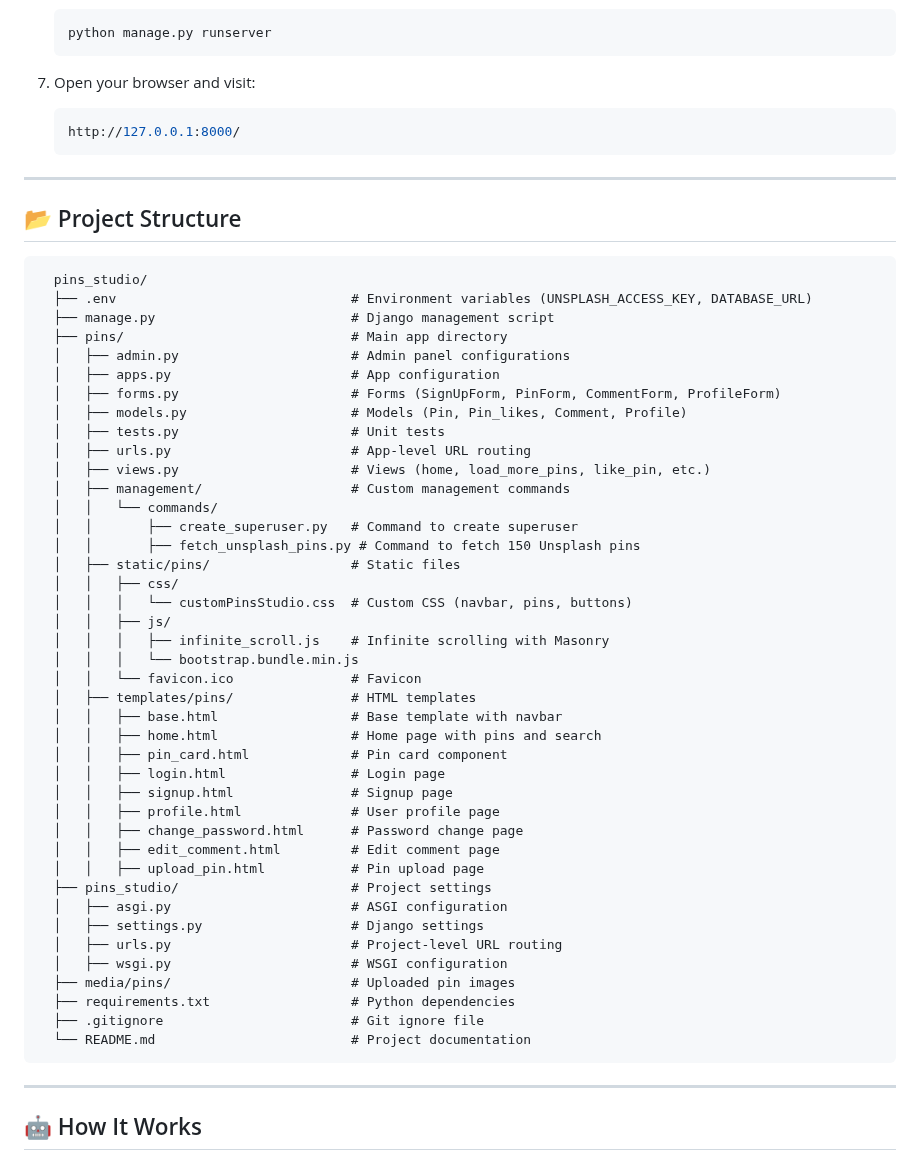
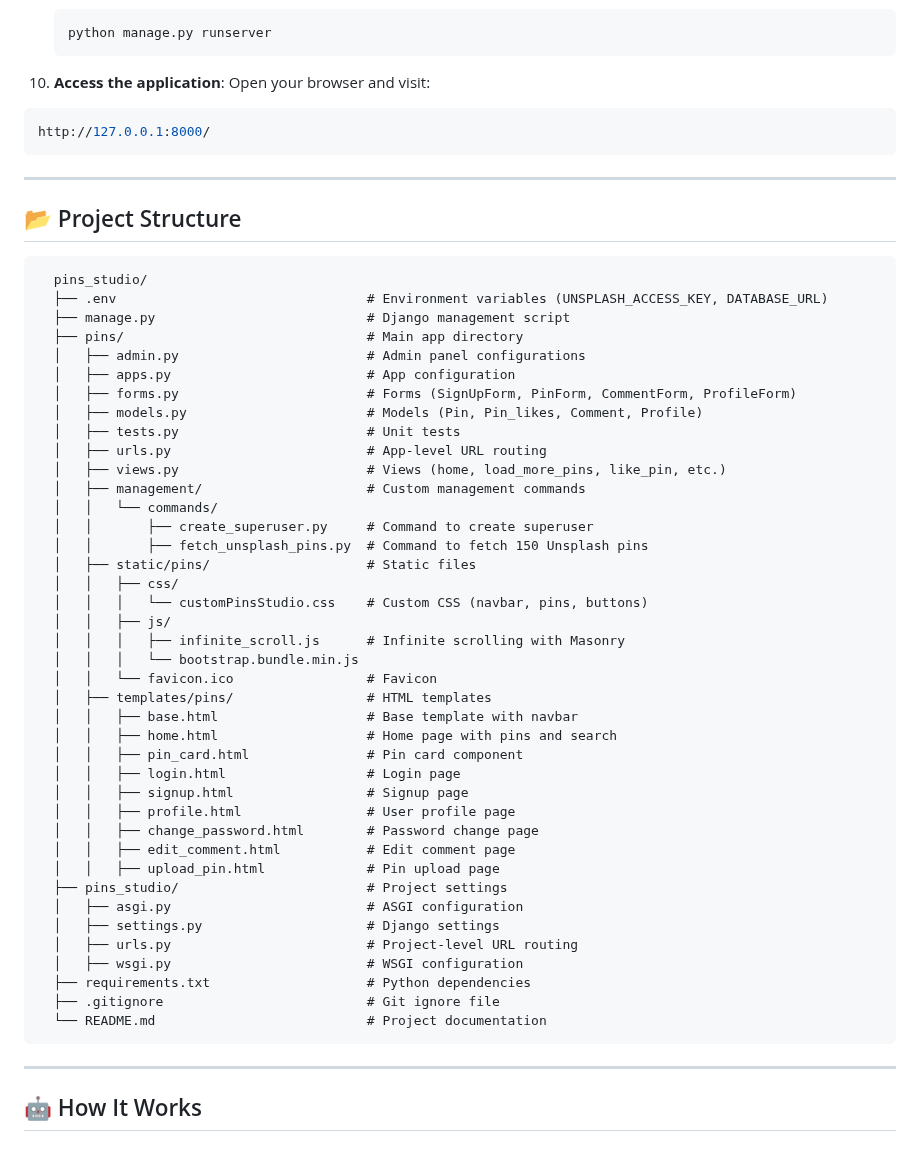
Before and after one commit to prudhvi1519/Pins-Studio, a Markdown page: README.md, the part around one of its changes. Rendered like a GitHub page.

````diff
--- a/README.md
+++ b/README.md
@@ -65,7 +87,7 @@ A social media platform for sharing and discovering creative pins, built with Dj
    python manage.py runserver
    ```
 
-7. Open your browser and visit:
+10. **Access the application**: Open your browser and visit:
    ```bash
    http://127.0.0.1:8000/
    ```
@@ -75,46 +97,45 @@ A social media platform for sharing and discovering creative pins, built with Dj
 
 ## 📂 Project Structure
       pins_studio/
-      ├── .env                              # Environment variables (UNSPLASH_ACCESS_KEY, DATABASE_URL)
-      ├── manage.py                         # Django management script
-      ├── pins/                             # Main app directory
-      │   ├── admin.py                      # Admin panel configurations
-      │   ├── apps.py                       # App configuration
-      │   ├── forms.py                      # Forms (SignUpForm, PinForm, CommentForm, ProfileForm)
-      │   ├── models.py                     # Models (Pin, Pin_likes, Comment, Profile)
-      │   ├── tests.py                      # Unit tests
-      │   ├── urls.py                       # App-level URL routing
-      │   ├── views.py                      # Views (home, load_more_pins, like_pin, etc.)
-      │   ├── management/                   # Custom management commands
+      ├── .env                                # Environment variables (UNSPLASH_ACCESS_KEY, DATABASE_URL)
+      ├── manage.py                           # Django management script
+      ├── pins/                               # Main app directory
+      │   ├── admin.py                        # Admin panel configurations
+      │   ├── apps.py                         # App configuration
+      │   ├── forms.py                        # Forms (SignUpForm, PinForm, CommentForm, ProfileForm)
+      │   ├── models.py                       # Models (Pin, Pin_likes, Comment, Profile)
+      │   ├── tests.py                        # Unit tests
+      │   ├── urls.py                         # App-level URL routing
+      │   ├── views.py                        # Views (home, load_more_pins, like_pin, etc.)
+      │   ├── management/                     # Custom management commands
       │   │   └── commands/
-      │   │       ├── create_superuser.py   # Command to create superuser
-      │   │       ├── fetch_unsplash_pins.py # Command to fetch 150 Unsplash pins
-      │   ├── static/pins/                  # Static files
+      │   │       ├── create_superuser.py     # Command to create superuser
+      │   │       ├── fetch_unsplash_pins.py  # Command to fetch 150 Unsplash pins
+      │   ├── static/pins/                    # Static files
       │   │   ├── css/
-      │   │   │   └── customPinsStudio.css  # Custom CSS (navbar, pins, buttons)
+      │   │   │   └── customPinsStudio.css    # Custom CSS (navbar, pins, buttons)
       │   │   ├── js/
-      │   │   │   ├── infinite_scroll.js    # Infinite scrolling with Masonry
+      │   │   │   ├── infinite_scroll.js      # Infinite scrolling with Masonry
       │   │   │   └── bootstrap.bundle.min.js
-      │   │   └── favicon.ico               # Favicon
-      │   ├── templates/pins/               # HTML templates
-      │   │   ├── base.html                 # Base template with navbar
-      │   │   ├── home.html                 # Home page with pins and search
-      │   │   ├── pin_card.html             # Pin card component
-      │   │   ├── login.html                # Login page
-      │   │   ├── signup.html               # Signup page
-      │   │   ├── profile.html              # User profile page
-      │   │   ├── change_password.html      # Password change page
-      │   │   ├── edit_comment.html         # Edit comment page
-      │   │   ├── upload_pin.html           # Pin upload page
-      ├── pins_studio/                      # Project settings
-      │   ├── asgi.py                       # ASGI configuration
-      │   ├── settings.py                   # Django settings
-      │   ├── urls.py                       # Project-level URL routing
-      │   ├── wsgi.py                       # WSGI configuration
-      ├── media/pins/                       # Uploaded pin images
-      ├── requirements.txt                  # Python dependencies
-      ├── .gitignore                        # Git ignore file
-      └── README.md                         # Project documentation
+      │   │   └── favicon.ico                 # Favicon
+      │   ├── templates/pins/                 # HTML templates
+      │   │   ├── base.html                   # Base template with navbar
+      │   │   ├── home.html                   # Home page with pins and search
+      │   │   ├── pin_card.html               # Pin card component
+      │   │   ├── login.html                  # Login page
+      │   │   ├── signup.html                 # Signup page
+      │   │   ├── profile.html                # User profile page
+      │   │   ├── change_password.html        # Password change page
+      │   │   ├── edit_comment.html           # Edit comment page
+      │   │   ├── upload_pin.html             # Pin upload page
+      ├── pins_studio/                        # Project settings
+      │   ├── asgi.py                         # ASGI configuration
+      │   ├── settings.py                     # Django settings
+      │   ├── urls.py                         # Project-level URL routing
+      │   ├── wsgi.py                         # WSGI configuration
+      ├── requirements.txt                    # Python dependencies
+      ├── .gitignore                          # Git ignore file
+      └── README.md                           # Project documentation
 
 ---
 
````
Also changed, not shown: other parts of README.md (+40 -18 lines).
